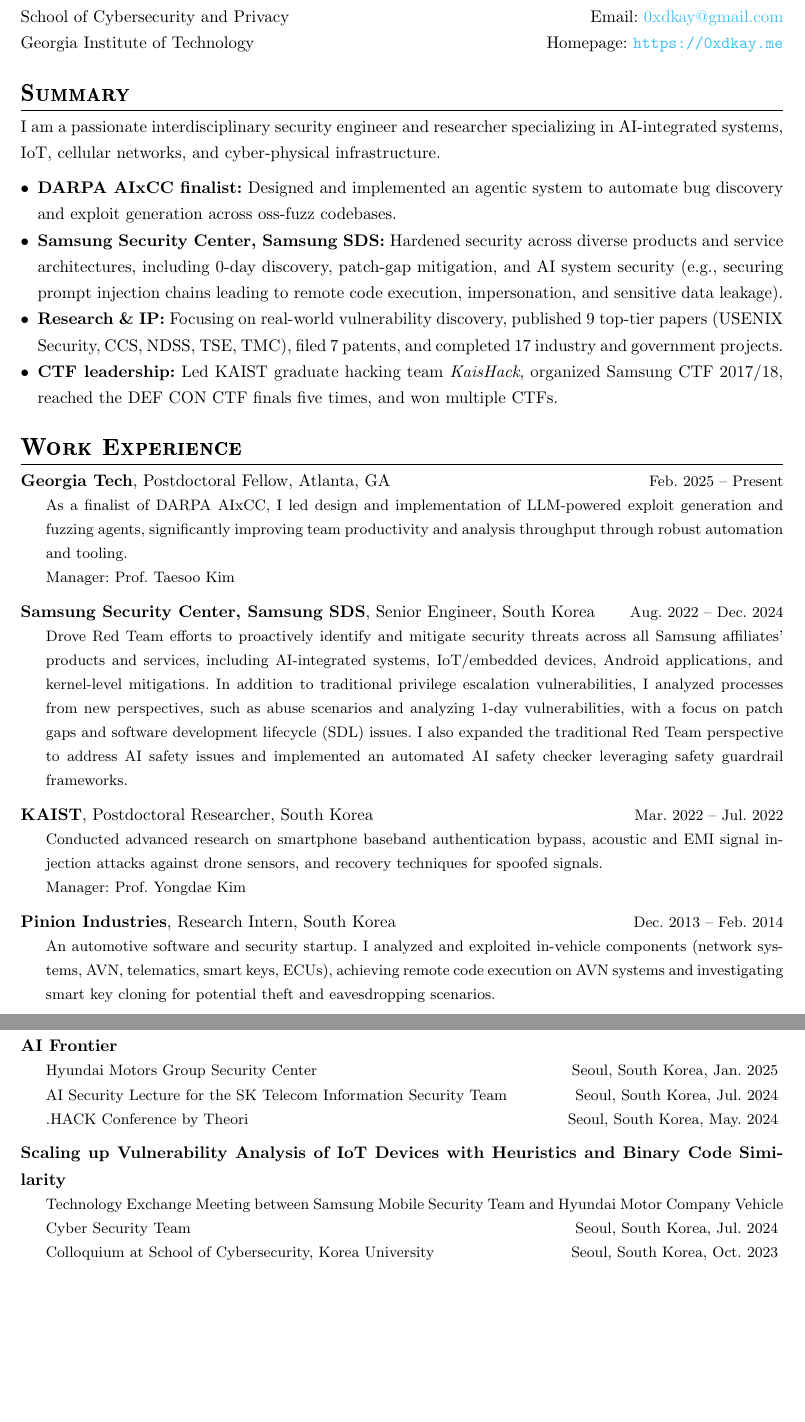
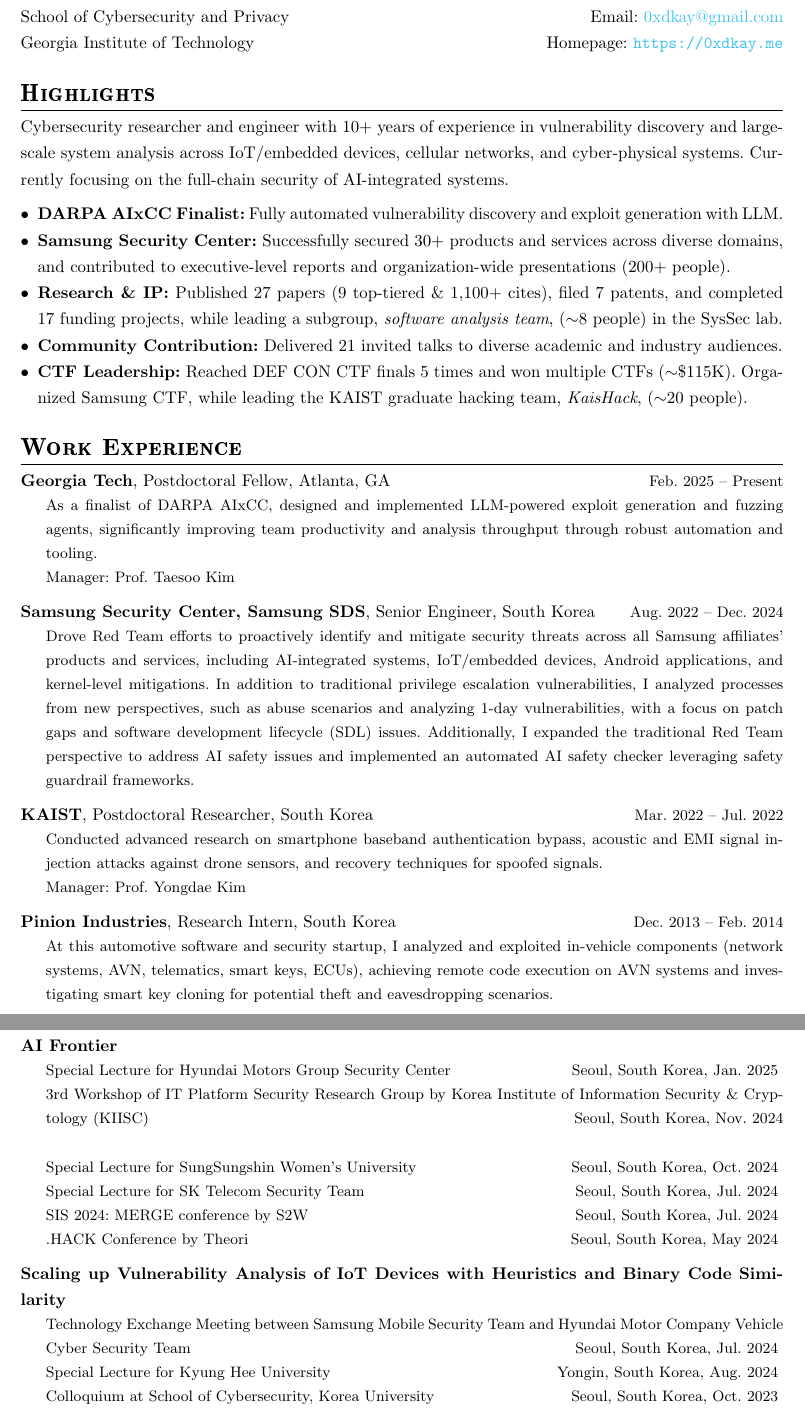
Before and after one commit to 0xdkay/cv, a LaTeX document (main.tex, which reads cv.tex): two parts of pages 1 and 7 of 9 before the commit and two parts of pages 1 and 7 of 10 after it, joined at a grey line, cut so that both start at the same text, the shorter picture padded with empty space. Compiled offline with pdfLaTeX.

Commit message:
Update cv

```diff
--- a/cv.tex
+++ b/cv.tex
@@ -15,33 +15,40 @@
 % ========================================
 % Summary
 % ========================================
-\sectiontitle{Summary}
+\sectiontitle{Highlights}
 
-I am a passionate interdisciplinary security engineer and researcher
-specializing in AI-integrated systems,
-IoT, cellular networks, and cyber-physical infrastructure.
+Cybersecurity researcher and engineer with 10+ years of experience in vulnerability discovery and large-scale system analysis across IoT/embedded devices, cellular networks, and cyber-physical systems.
+Currently focusing on the full-chain security of AI-integrated systems.
 
 \begin{itemize}[topsep=-1pt,itemsep=0pt,parsep=0pt,partopsep=0pt,leftmargin=1em]
 
 \item
-\textbf{DARPA AIxCC finalist:} Designed and implemented an agentic system to automate bug discovery and exploit generation across oss-fuzz codebases.
+\textbf{DARPA AIxCC Finalist:} Fully automated vulnerability discovery and exploit generation with~LLM.
 
 \item
-\textbf{Samsung Security Center, Samsung SDS:}
-Hardened security across diverse products and service architectures,
-including 0-day discovery, patch-gap mitigation, and AI system security
-(e.g., securing prompt injection chains leading to remote code execution, impersonation, and sensitive data leakage).
+\textbf{Samsung Security Center:}
+Successfully secured 30+ products and services across diverse domains,
+and contributed to executive-level reports and organization-wide presentations (200+ people).
+% Secured 30+ products and services in various domains,
+% contributed to ex-level reports and affiliation-level presentaiton.
+% including 0-day discovery and patch-gap mitigation
+% across various consumer electornic devices, applications, kernel-level mitigations, and enterprise systems.
+% (e.g., securing prompt injection chains leading to remote code execution, impersonation, and sensitive data leakage).
 
 \item
 \textbf{Research \& IP:}
-Focusing on real-world vulnerability discovery,
-published 9 top-tier papers (USENIX Security, CCS, NDSS, TSE, TMC),
-filed 7 patents, and completed 17 industry and government projects.
+Published 27 papers (9 top-tiered \& 1,100+ cites),
+filed 7 patents, and completed 17 funding projects,
+while leading a subgroup, \emph{software analysis team}, ($\sim$8 people) in the SysSec lab.
 
 \item
-\textbf{CTF leadership:}
-Led KAIST graduate hacking team \emph{KaisHack},
-organized Samsung CTF 2017/18, reached the DEF CON CTF finals five times, and won multiple CTFs.
+\textbf{Community Contribution:}
+Delivered 21 invited talks to diverse academic and industry audiences.
+
+\item
+\textbf{CTF Leadership:}
+Reached DEF CON CTF finals 5 times and won multiple CTFs ($\sim$\$115K).
+Organized Samsung CTF, while leading the KAIST graduate hacking team, \emph{KaisHack}, ($\sim$20 people).
 
 \end{itemize}
 
@@ -95,14 +102,14 @@
 % ========================================
 \sectiontitle{Work Experience}
 \begin{timeitemize}[Postdoctoral Fellow, Atlanta, GA]{Georgia Tech}{Feb. 2025 -- Present}
-    \item As a finalist of DARPA AIxCC, I led design and implementation of LLM-powered exploit generation and fuzzing agents, significantly improving team productivity and analysis throughput through robust automation and tooling.
+    \item As a finalist of DARPA AIxCC, designed and implemented LLM-powered exploit generation and fuzzing agents, significantly improving team productivity and analysis throughput through robust automation and tooling.
     \item Manager: Prof. Taesoo Kim
 \end{timeitemize}
 
 \begin{timeitemize}[Senior Engineer, South Korea]{Samsung Security Center, Samsung SDS}{Aug. 2022 -- Dec. 2024}
     \item Drove Red Team efforts to proactively identify and mitigate security threats across all Samsung affiliates' products and services, including AI-integrated systems, IoT/embedded devices, Android applications, and kernel-level mitigations.
     In addition to traditional privilege escalation vulnerabilities, I analyzed processes from new perspectives, such as abuse scenarios and analyzing 1-day vulnerabilities, with a focus on patch gaps and software development lifecycle (SDL) issues.
-    I also expanded the traditional Red Team perspective to address AI safety issues and implemented an automated AI safety checker leveraging safety guardrail frameworks.
+    Additionally, I expanded the traditional Red Team perspective to address AI safety issues and implemented an automated AI safety checker leveraging safety guardrail frameworks.
     % \item Manager: Classified
 \end{timeitemize}
 
@@ -112,7 +119,7 @@
 \end{timeitemize}
 
 \begin{timeitemize}[Research Intern, South Korea]{Pinion Industries}{Dec. 2013 -- Feb. 2014}
-    \item An automotive software and security startup. I analyzed and exploited in-vehicle components (network systems, AVN, telematics, smart keys, ECUs), achieving remote code execution on AVN systems and investigating smart key cloning for potential theft and eavesdropping scenarios.
+    \item At this automotive software and security startup, I analyzed and exploited in-vehicle components (network systems, AVN, telematics, smart keys, ECUs), achieving remote code execution on AVN systems and investigating smart key cloning for potential theft and eavesdropping scenarios.
     % \item Manager: Kichang Yang (Head of Hyundai Motors Group Security Center as of Mar. 2025)
     % \item CEO: Woongjun Jang (VP at Hyundai Motor Company as of Jan. 2021)
 \end{timeitemize}
@@ -507,13 +512,17 @@
 \sectiontitle{Invited Talks}
 
 \begin{timeitemize}{AI Security Primer: Red Team Perspectives on Navigating New Threats and Safeguarding AI Frontier}{}
-    \timeitem{Hyundai Motors Group Security Center}{Seoul, South Korea, Jan. 2025}
-    \timeitem{AI Security Lecture for the SK Telecom Information Security Team}{Seoul, South Korea, Jul. 2024}
-    \timeitem{.HACK Conference by Theori}{Seoul, South Korea, May. 2024}
+    \timeitem{Special Lecture for Hyundai Motors Group Security Center}{Seoul, South Korea, Jan. 2025}
+    \timeitem{3rd Workshop of IT Platform Security Research Group by Korea Institute of Information Security \& Cryptology (KIISC)}{Seoul, South Korea, Nov. 2024}
+    \timeitem{Special Lecture for SungSungshin Women's University}{Seoul, South Korea, Oct. 2024}
+    \timeitem{Special Lecture for SK Telecom Security Team}{Seoul, South Korea, Jul. 2024}
+    \timeitem{SIS 2024: MERGE conference by S2W}{Seoul, South Korea, Jul. 2024}
+    \timeitem{.HACK Conference by Theori}{Seoul, South Korea, May 2024}
 \end{timeitemize}
 
 \begin{timeitemize}{Scaling up Vulnerability Analysis of IoT Devices with Heuristics and Binary Code Similarity}{}
     \timeitem{Technology Exchange Meeting between Samsung Mobile Security Team and Hyundai Motor Company Vehicle Cyber Security Team}{Seoul, South Korea, Jul. 2024}
+    \timeitem{Special Lecture for Kyung Hee University}{Yongin, South Korea, Aug. 2024}
     \timeitem{Colloquium at School of Cybersecurity, Korea University}{Seoul, South Korea, Oct. 2023}
 \end{timeitemize}
 
```
Also changed, not shown: cv.tex (16 more changed lines).
